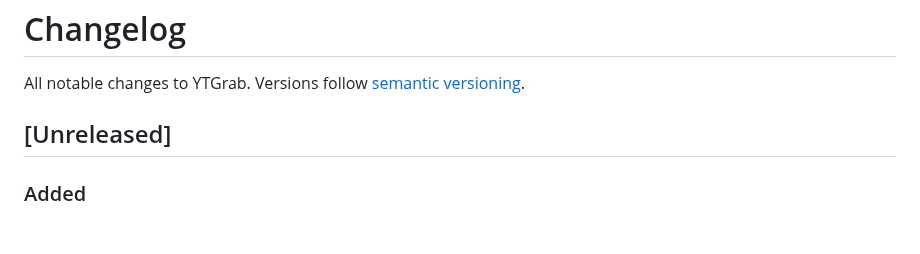
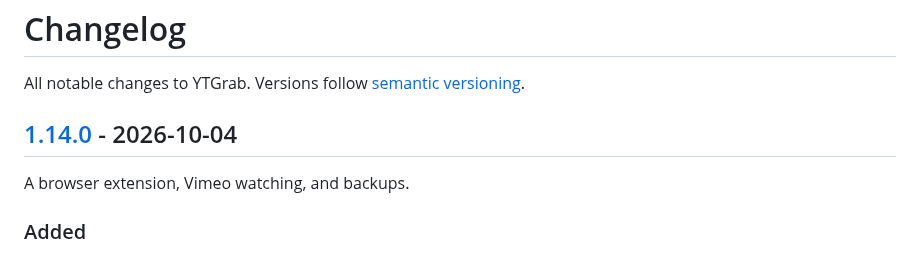
Before and after one commit to Sanoy24/ytgrab, a Markdown page: CHANGELOG.md, the part around one of its changes. GitHub-like rendering; blank space fills up the shorter version.

Commit message:
Prepare 1.14.0 changelog

```diff
--- a/CHANGELOG.md
+++ b/CHANGELOG.md
@@ -2,7 +2,9 @@
 
 All notable changes to YTGrab. Versions follow [semantic versioning](https://semver.org/).
 
-## [Unreleased]
+## [1.14.0] - 2026-10-04
+
+A browser extension, Vimeo watching, and backups.
 
 ### Added
 
```
Also changed, not shown: other parts of CHANGELOG.md (+1 -0 lines).
